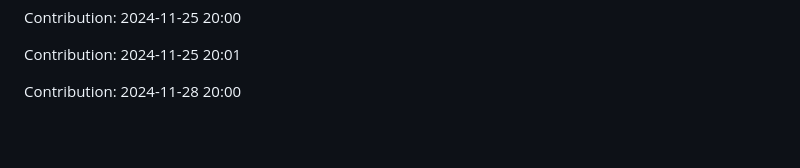
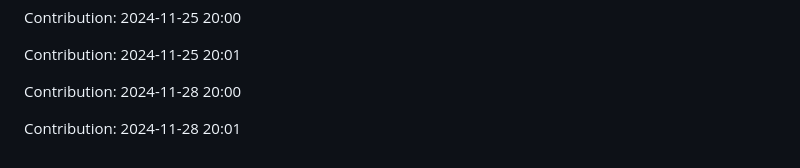
Before and after one commit to sooskesia/Google-Jobs-Schema-Generator, a Markdown page: README.md, the part around the change. Drawn GitHub-style; blank space fills up the shorter version.

Commit message:
"Contribution: 2024-11-28 20:01"

```diff
--- a/README.md
+++ b/README.md
@@ -507,3 +507,5 @@ Contribution: 2024-11-25 20:00
 Contribution: 2024-11-25 20:01
 
 Contribution: 2024-11-28 20:00
+
+Contribution: 2024-11-28 20:01
```
